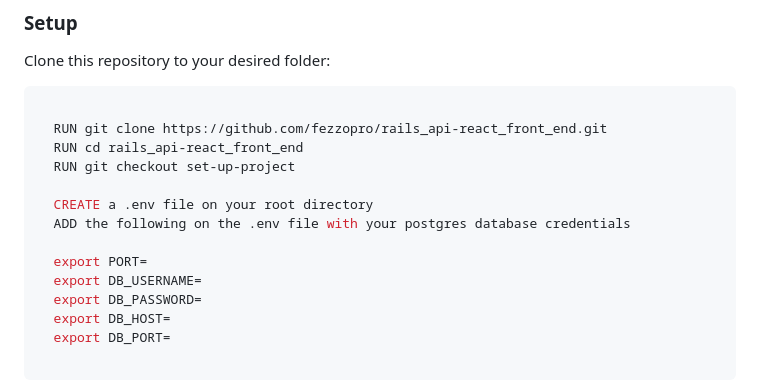
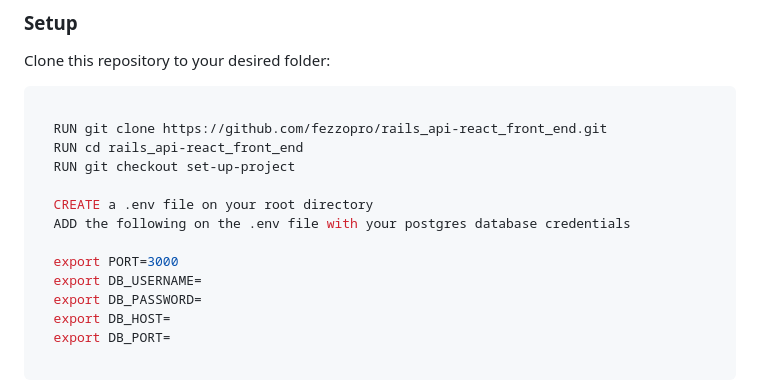
Before and after one commit to fezzopro/rails_api-react_front_end, a Markdown page: README.md, the part around the change. GitHub-like rendering.

Commit message:
Add rails default port

```diff
--- a/README.md
+++ b/README.md
@@ -86,7 +86,7 @@ Clone this repository to your desired folder:
   CREATE a .env file on your root directory
   ADD the following on the .env file with your postgres database credentials
 
-  export PORT=
+  export PORT=3000
   export DB_USERNAME=
   export DB_PASSWORD=
   export DB_HOST=
```
Also changed, not shown: backend/README.md (+1 -1 lines).
